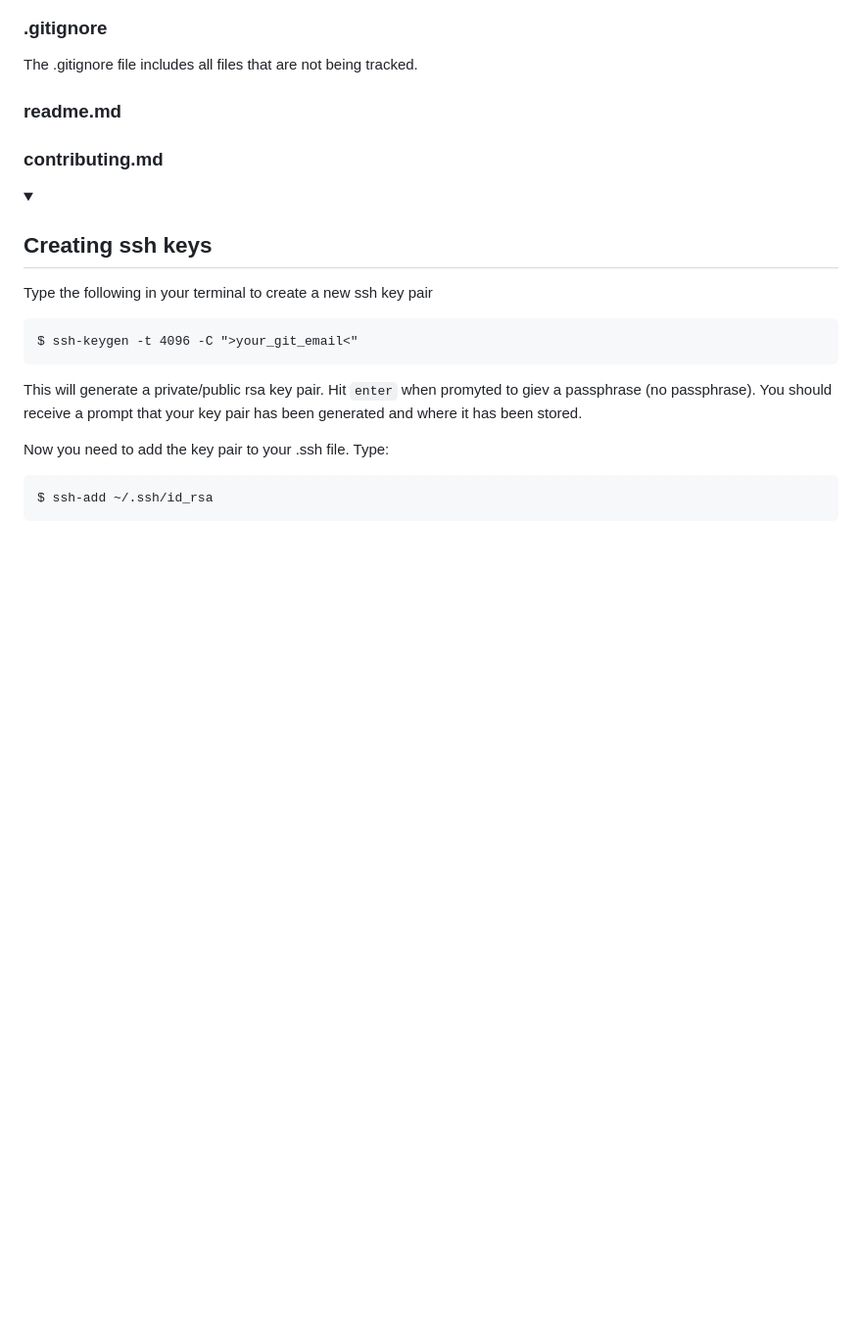
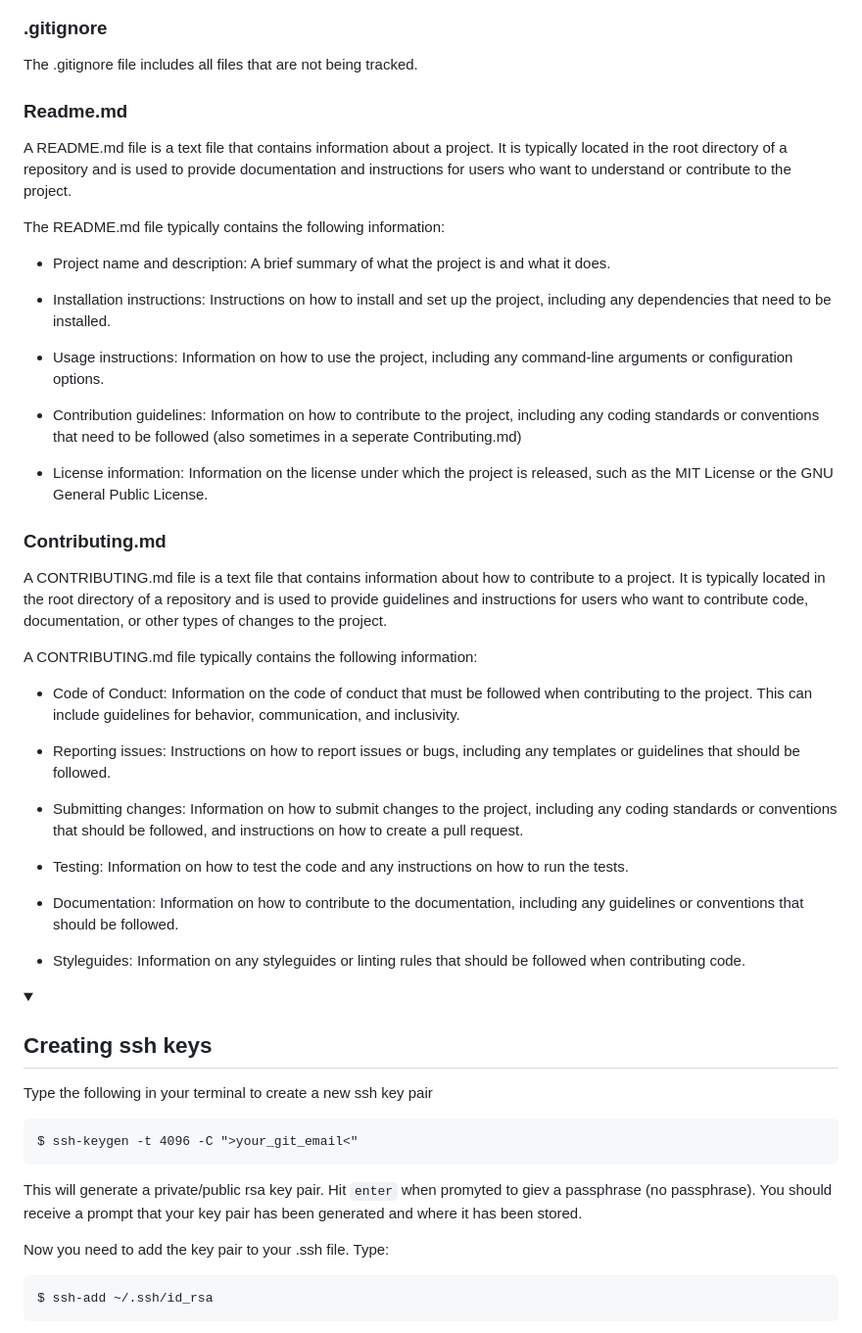
Before and after one commit to likeajumprope/Reproducible_Research_Training, a Markdown page: Intro_to_git.md, the part around one of its changes. Shown at 98% size. GitHub-like rendering; folded sections open; blank space fills up the shorter version.

```diff
--- a/Intro_to_git.md
+++ b/Intro_to_git.md
@@ -92,8 +92,38 @@ Git concepts </h2></summary>
 ### .gitignore
 The .gitignore file includes all files that are not being tracked.
 
-### readme.md
-###  contributing.md
+### Readme.md
+
+A README.md file is a text file that contains information about a project. It is typically located in the root directory of a repository and is used to provide documentation and instructions for users who want to understand or contribute to the project.
+
+The README.md file typically contains the following information:
+
+- Project name and description: A brief summary of what the project is and what it does.
+
+- Installation instructions: Instructions on how to install and set up the project, including any dependencies that need to be installed.
+
+- Usage instructions: Information on how to use the project, including any command-line arguments or configuration options.
+
+- Contribution guidelines: Information on how to contribute to the project, including any coding standards or conventions that need to be followed (also sometimes in a seperate Contributing.md)
+
+- License information: Information on the license under which the project is released, such as the MIT License or the GNU General Public License.
+###  Contributing.md
+
+A CONTRIBUTING.md file is a text file that contains information about how to contribute to a project. It is typically located in the root directory of a repository and is used to provide guidelines and instructions for users who want to contribute code, documentation, or other types of changes to the project.
+
+A CONTRIBUTING.md file typically contains the following information:
+
+- Code of Conduct: Information on the code of conduct that must be followed when contributing to the project. This can include guidelines for behavior, communication, and inclusivity.
+
+- Reporting issues: Instructions on how to report issues or bugs, including any templates or guidelines that should be followed.
+
+- Submitting changes: Information on how to submit changes to the project, including any coding standards or conventions that should be followed, and instructions on how to create a pull request.
+
+- Testing: Information on how to test the code and any instructions on how to run the tests.
+
+- Documentation: Information on how to contribute to the documentation, including any guidelines or conventions that should be followed.
+
+- Styleguides: Information on any styleguides or linting rules that should be followed when contributing code.
 
 </details>
 
```
Also changed, not shown: other parts of Intro_to_git.md (+25 -0 lines).
